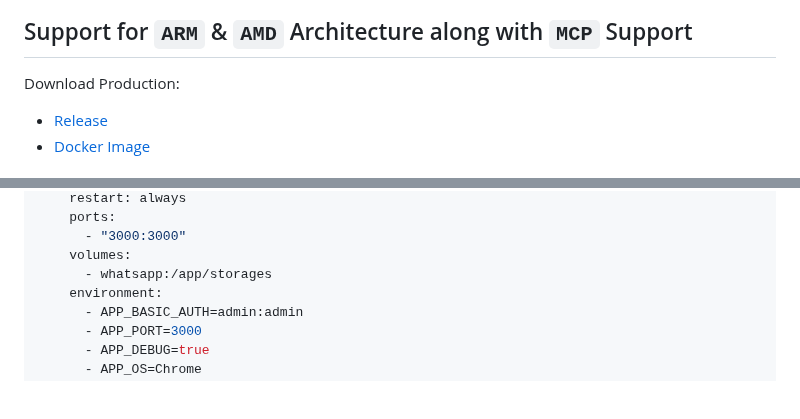
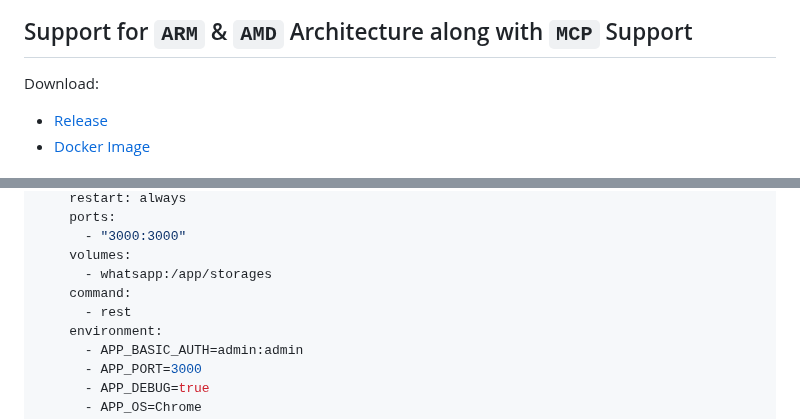
Before and after one commit to aldinokemal/go-whatsapp-web-multidevice, a Markdown page: readme.md, 2 parts joined by grey strips. GitHub-like rendering; blank space fills up the shorter version.

Commit message:
feat: update README to clarify download instructions and add command for service

```diff
--- a/readme.md
+++ b/readme.md
@@ -15,7 +15,7 @@ ___
 
 ## Support for `ARM` & `AMD` Architecture along with `MCP` Support
 
-Download Production:
+Download:
 
 - [Release](https://github.com/aldinokemal/go-whatsapp-web-multidevice/releases/latest)
 - [Docker Image](https://hub.docker.com/r/aldinokemal2104/go-whatsapp-web-multidevice/tags)
@@ -195,6 +195,8 @@ services:
       - "3000:3000"
     volumes:
       - whatsapp:/app/storages
+    command:
+      - rest
     environment:
       - APP_BASIC_AUTH=admin:admin
       - APP_PORT=3000
```
